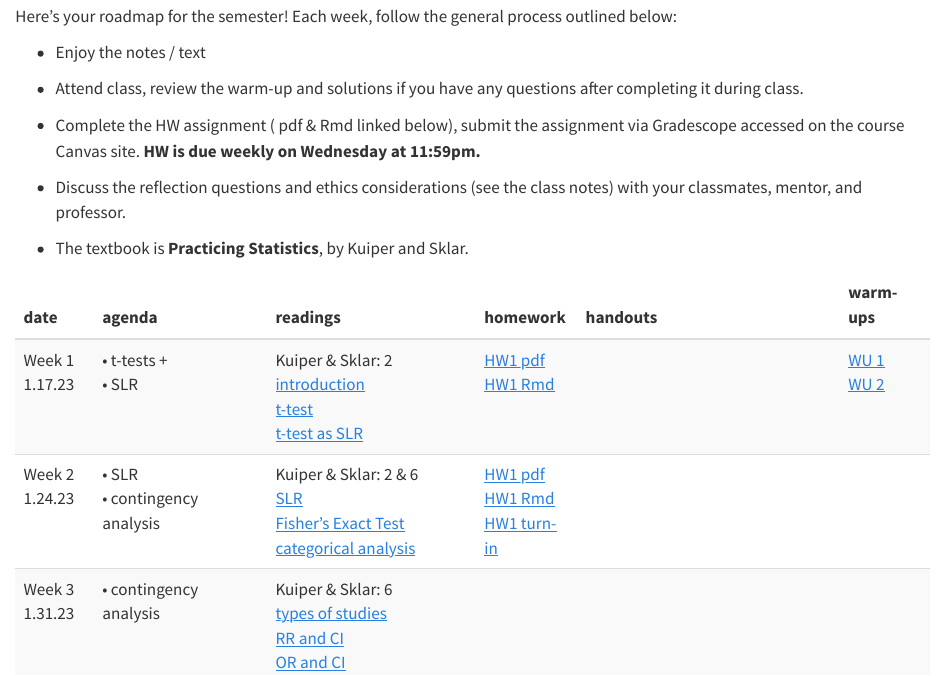
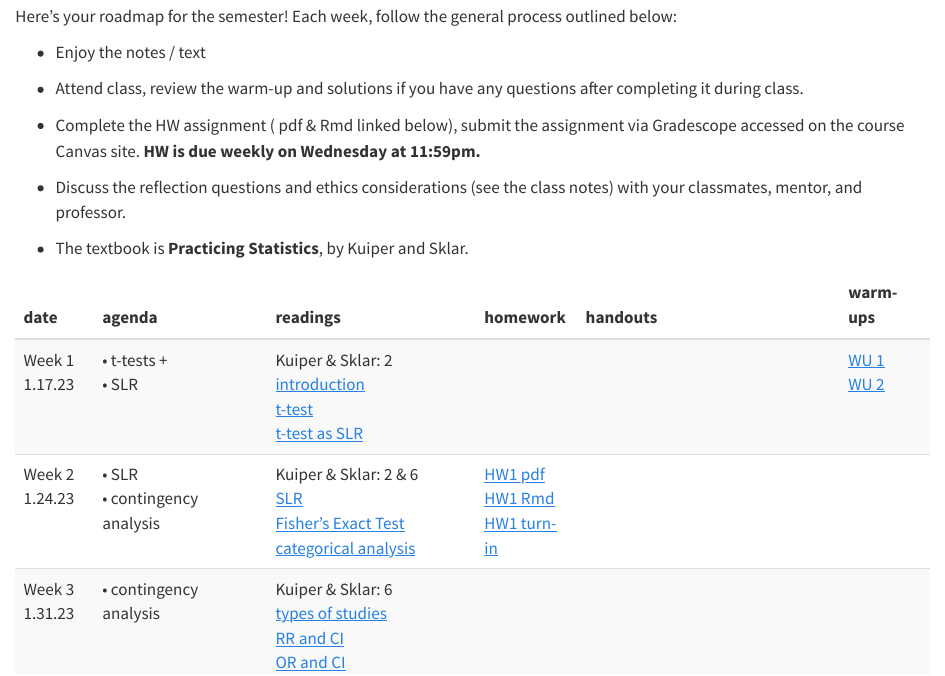
Before and after one commit to hardin47/m150-method-biostat, a Quarto document (index.qmd): the page in a window 1100 px wide, from 70 px down. Rendered offline with R 4.5, knitr and Pandoc in place of Quarto, with nearby package versions.

Commit message:
clean up

```diff
--- a/index.qmd
+++ b/index.qmd
@@ -33,7 +33,7 @@ schedule <- tribble(
   "Week 1 <br> 1.17.23",
   '• t-tests + <br>• SLR',
   'Kuiper & Sklar: 2 <br> <a href="http://st47s.com/Math150/Notes/intro.html#intro" target = "_blank"><i class="fas fa-book-open"></i> introduction</a> <br> <a href="http://st47s.com/Math150/Notes/t-tests-vs-slr.html#ttest" target = "_blank"><i class="fas fa-book-open"></i> t-test</a> <br> <a href="http://st47s.com/Math150/Notes/t-tests-vs-slr.html#tslr" target = "_blank"><i class="fas fa-book-open"></i> t-test as SLR</a>',
-  '<a href="https://m150-method-biostat.netlify.app/handout/HW1_m150_s23.pdf" target = "_blank"><i class="fas fa-pencil-alt"></i> HW1 pdf</a> <br> <a href="https://m150-method-biostat.netlify.app/handout/HW1_m150_s23.Rmd" target = "_blank"><i class="fas fa-pencil-alt"></i> HW1 Rmd</a>',
+  '',
   '',
   '<a href="https://m150-method-biostat.netlify.app/handout/wu1_ma150_s23.pdf" target = "_blank"><i class="fas fa-pencil-alt"></i> WU 1</a> <br> <a href="https://m150-method-biostat.netlify.app/hw/wu2_ma150_s23.pdf" target = "_blank"><i class="fas fa-pencil-alt"></i> WU 2</a>',
 
```
Also changed, not shown: 3 other files.
